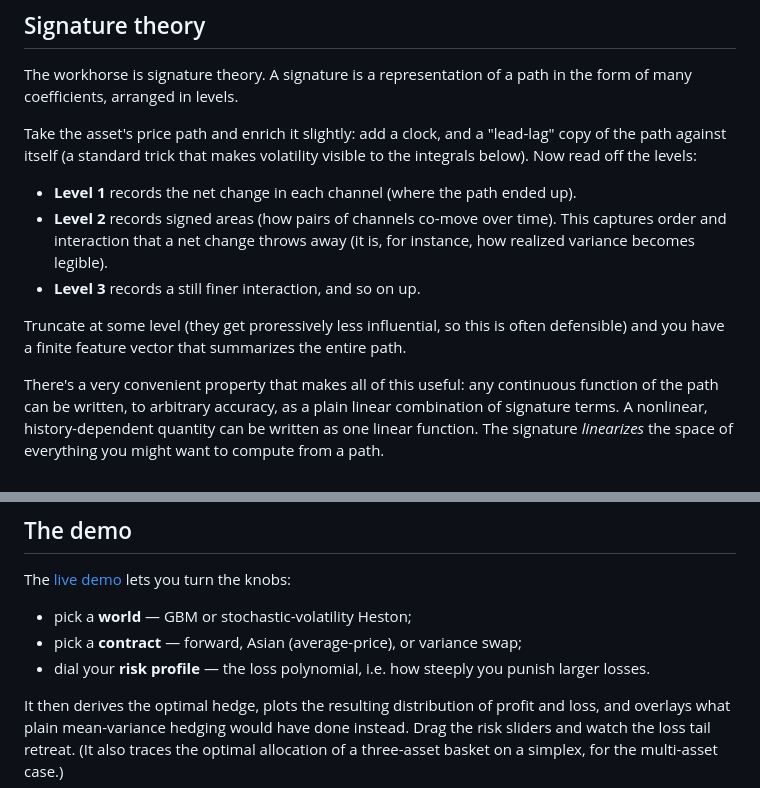
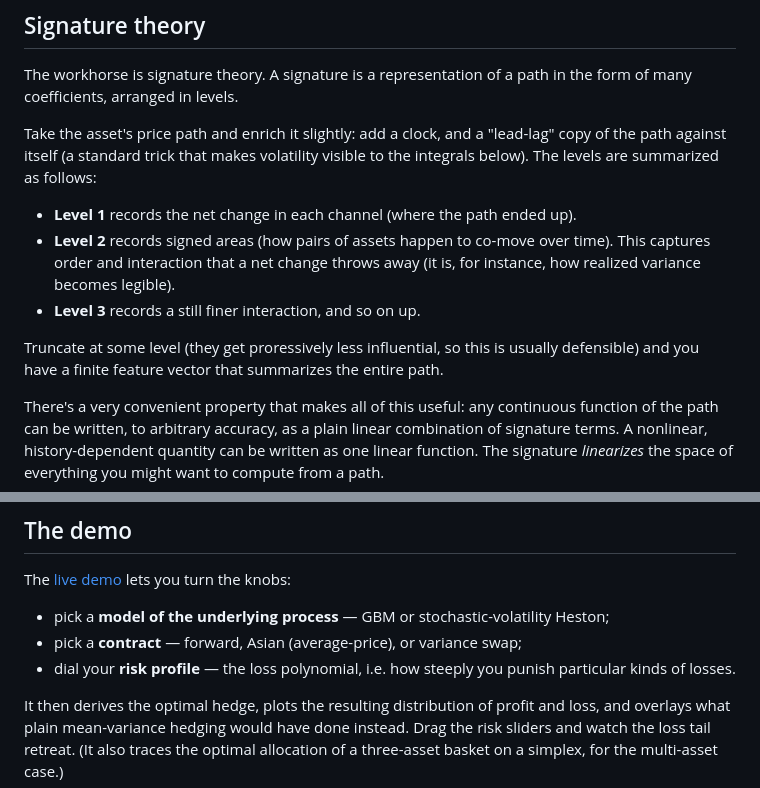
Before and after one commit to Esalpekar/SignatureTrading, a Markdown page: README.md, 2 parts joined by grey strips. GitHub-like rendering.

```diff
--- a/README.md
+++ b/README.md
@@ -33,15 +33,15 @@ The workhorse is signature theory. A signature is a representation of a path in
 
 Take the asset's price path and enrich it slightly: add a clock, and a
 "lead-lag" copy of the path against itself (a standard trick that makes
-volatility visible to the integrals below). Now read off the levels:
+volatility visible to the integrals below). The levels are summarized as follows:
 
 - **Level 1** records the net change in each channel (where the path ended up).
-- **Level 2** records signed areas (how pairs of channels co-move over time).
+- **Level 2** records signed areas (how pairs of assets happen to co-move over time).
   This captures order and interaction that a net change throws away (it is, for
   instance, how realized variance becomes legible).
 - **Level 3** records a still finer interaction, and so on up.
 
-Truncate at some level (they get proressively less influential, so this is often defensible) and you have a finite feature vector that summarizes the entire path.
+Truncate at some level (they get proressively less influential, so this is usually defensible) and you have a finite feature vector that summarizes the entire path.
 
 There's a very convenient property that makes all of this useful: any
 continuous function of the path can be written, to arbitrary accuracy, as a
@@ -87,10 +87,10 @@ optimization. That is the trick the whole project rests on.
 The [live demo](https://esalpekar.github.io/SignatureTrading/) lets you turn the
 knobs:
 
-- pick a **world** — GBM or stochastic-volatility Heston;
+- pick a **model of the underlying process** — GBM or stochastic-volatility Heston;
 - pick a **contract** — forward, Asian (average-price), or variance swap;
 - dial your **risk profile** — the loss polynomial, i.e. how steeply you punish
-  larger losses.
+  particular kinds of losses.
 
 It then derives the optimal hedge, plots the resulting distribution of profit
 and loss, and overlays what plain mean-variance hedging would have done instead.
```
